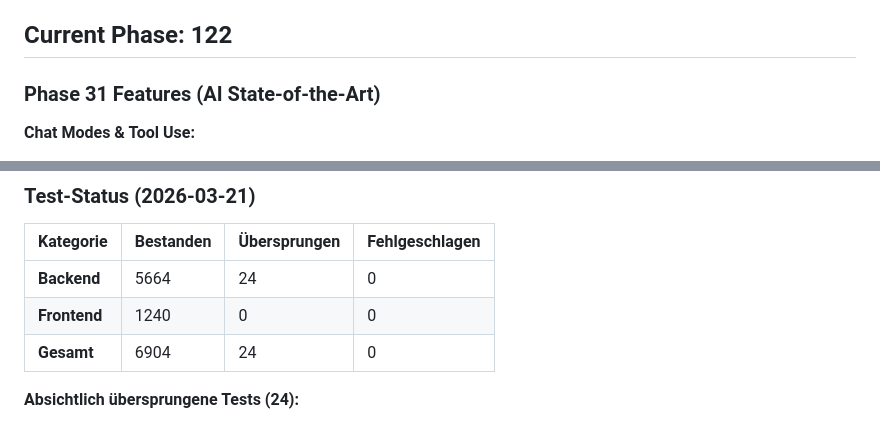
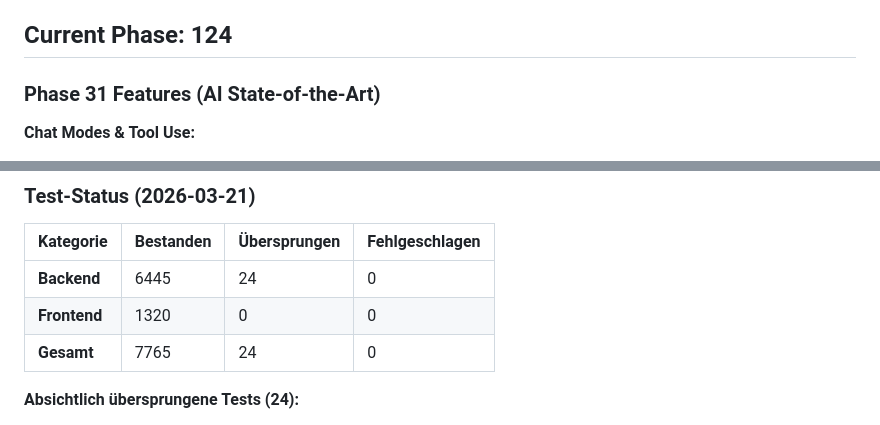
Before and after one commit to zensation-ai/zenai, a Markdown page: CLAUDE.md, 2 parts joined by grey strips. Drawn GitHub-style.

```diff
--- a/CLAUDE.md
+++ b/CLAUDE.md
@@ -30,7 +30,7 @@
   - Short-Term Memory (Session-Kontext)
   - Long-Term Memory (persistentes Wissen)
 
-## Current Phase: 122
+## Current Phase: 124
 
 ### Phase 31 Features (AI State-of-the-Art)
 
@@ -1093,9 +1093,9 @@ cd frontend && npx vitest run
 
 | Kategorie | Bestanden | Übersprungen | Fehlgeschlagen |
 |-----------|-----------|--------------|----------------|
-| **Backend** | 5664 | 24 | 0 |
-| **Frontend** | 1240 | 0 | 0 |
-| **Gesamt** | 6904 | 24 | 0 |
+| **Backend** | 6445 | 24 | 0 |
+| **Frontend** | 1320 | 0 | 0 |
+| **Gesamt** | 7765 | 24 | 0 |
 
 **Absichtlich übersprungene Tests (24):**
 - 21x Code-Execution Sandbox (Docker nicht verfügbar)
```
Also changed, not shown: other parts of CLAUDE.md (+49 -0 lines).
